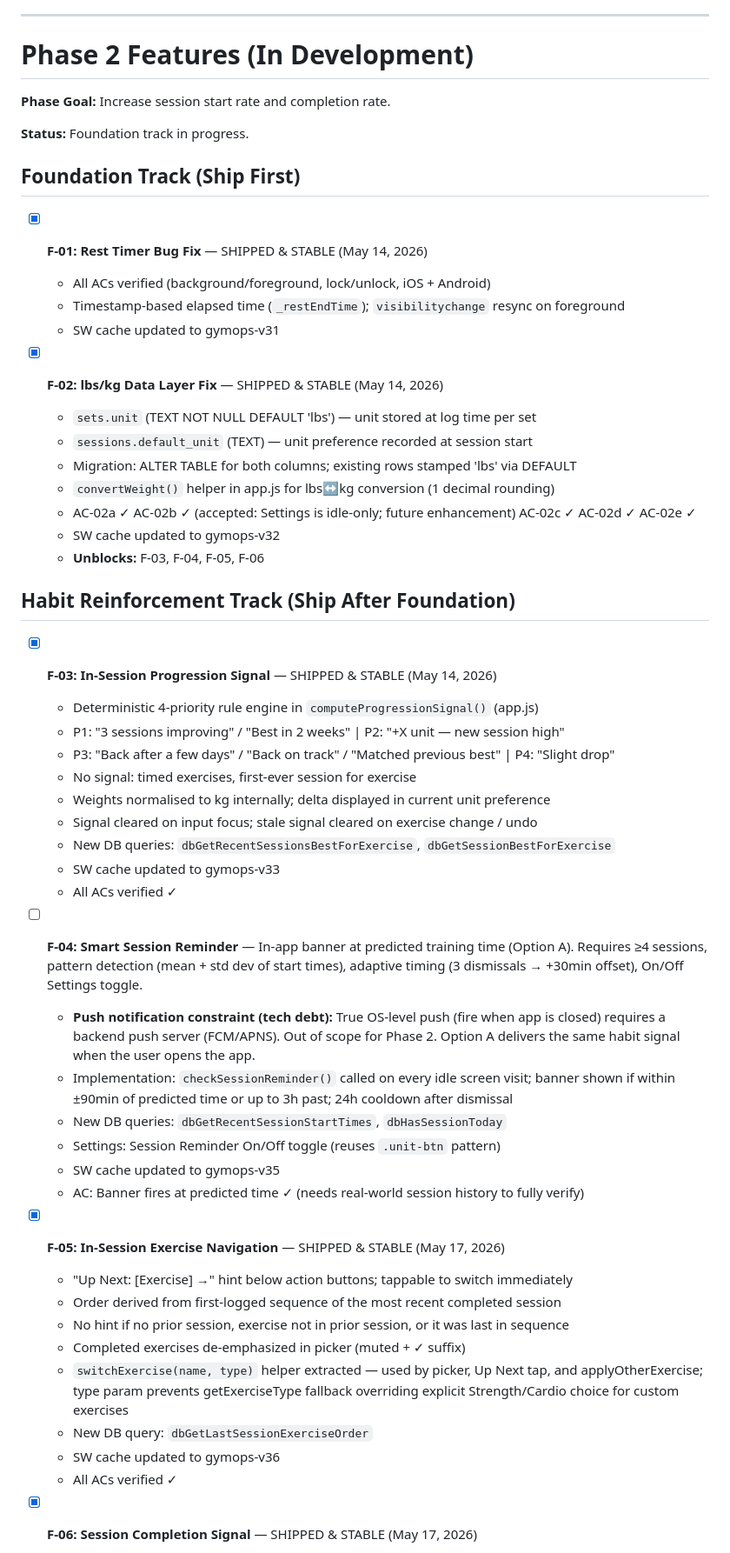
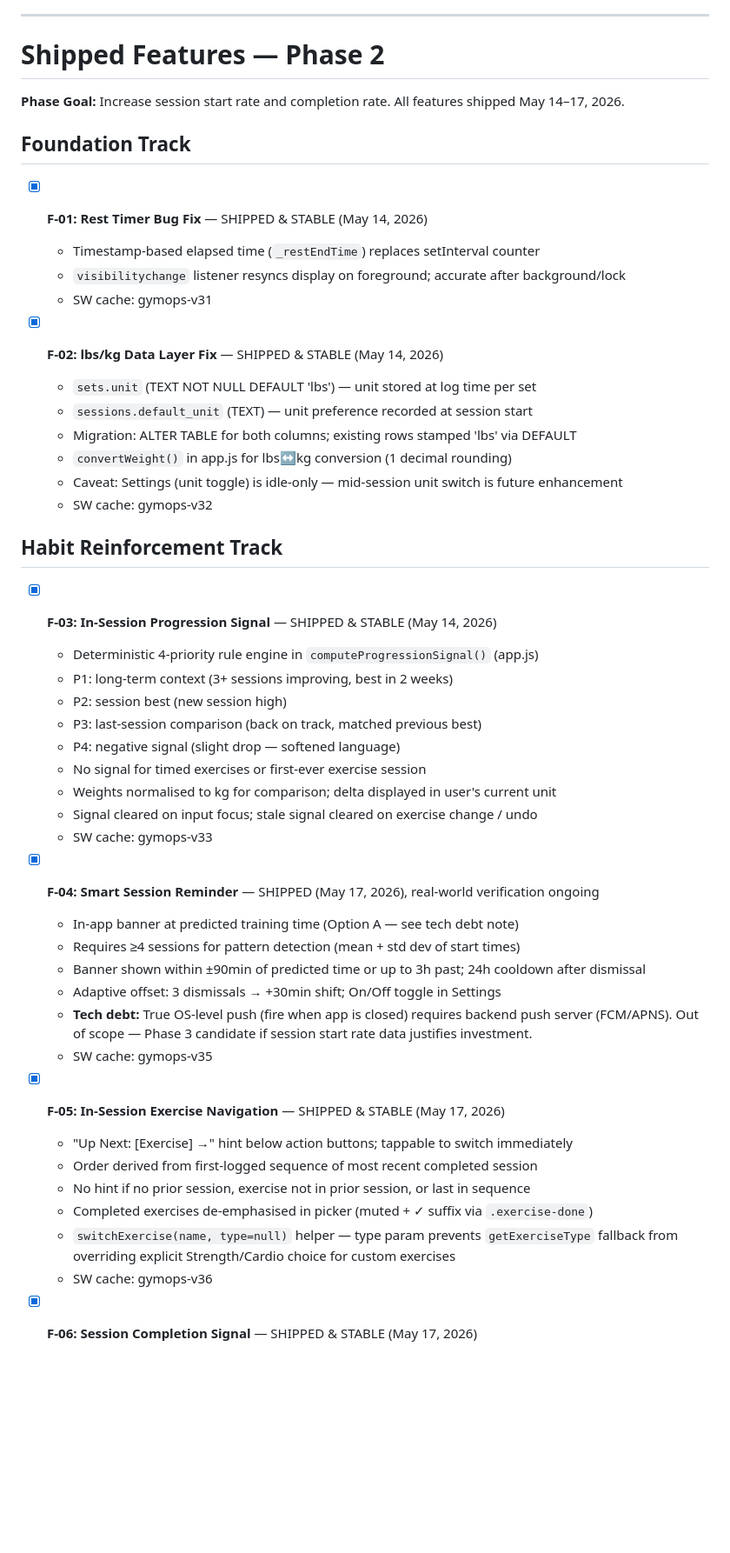
Before and after one commit to Ithica85/gymops, a Markdown page: CLAUDE.md, the part around one of its changes. Shown at 87% size. Drawn GitHub-style; blank space fills up the shorter version.

```diff
--- a/CLAUDE.md
+++ b/CLAUDE.md
@@ -120,57 +131,52 @@ All Phase 1 work complete as of commit `104f752`. See git tag `v1.0-phase1-compl
 
 ---
 
-# Phase 2 Features (In Development)
+# Shipped Features — Phase 2
 
-**Phase Goal:** Increase session start rate and completion rate.
+**Phase Goal:** Increase session start rate and completion rate. All features shipped May 14–17, 2026.
 
-**Status:** Foundation track in progress.
-
-## Foundation Track (Ship First)
+## Foundation Track
 
 - [x] **F-01: Rest Timer Bug Fix** — SHIPPED & STABLE (May 14, 2026)
-  - All ACs verified (background/foreground, lock/unlock, iOS + Android)
-  - Timestamp-based elapsed time (`_restEndTime`); `visibilitychange` resync on foreground
-  - SW cache updated to gymops-v31
+  - Timestamp-based elapsed time (`_restEndTime`) replaces setInterval counter
+  - `visibilitychange` listener resyncs display on foreground; accurate after background/lock
+  - SW cache: gymops-v31
 
 - [x] **F-02: lbs/kg Data Layer Fix** — SHIPPED & STABLE (May 14, 2026)
   - `sets.unit` (TEXT NOT NULL DEFAULT 'lbs') — unit stored at log time per set
   - `sessions.default_unit` (TEXT) — unit preference recorded at session start
   - Migration: ALTER TABLE for both columns; existing rows stamped 'lbs' via DEFAULT
-  - `convertWeight()` helper in app.js for lbs↔kg conversion (1 decimal rounding)
-  - AC-02a ✓ AC-02b ✓ (accepted: Settings is idle-only; future enhancement) AC-02c ✓ AC-02d ✓ AC-02e ✓
-  - SW cache updated to gymops-v32
-  - **Unblocks:** F-03, F-04, F-05, F-06
+  - `convertWeight()` in app.js for lbs↔kg conversion (1 decimal rounding)
+  - Caveat: Settings (unit toggle) is idle-only — mid-session unit switch is future enhancement
+  - SW cache: gymops-v32
 
-## Habit Reinforcement Track (Ship After Foundation)
+## Habit Reinforcement Track
 
 - [x] **F-03: In-Session Progression Signal** — SHIPPED & STABLE (May 14, 2026)
   - Deterministic 4-priority rule engine in `computeProgressionSignal()` (app.js)
-  - P1: "3 sessions improving" / "Best in 2 weeks" | P2: "+X unit — new session high"
-  - P3: "Back after a few days" / "Back on track" / "Matched previous best" | P4: "Slight drop"
-  - No signal: timed exercises, first-ever session for exercise
-  - Weights normalised to kg internally; delta displayed in current unit preference
+  - P1: long-term context (3+ sessions improving, best in 2 weeks)
+  - P2: session best (new session high)
+  - P3: last-session comparison (back on track, matched previous best)
+  - P4: negative signal (slight drop — softened language)
+  - No signal for timed exercises or first-ever exercise session
+  - Weights normalised to kg for comparison; delta displayed in user's current unit
   - Signal cleared on input focus; stale signal cleared on exercise change / undo
-  - New DB queries: `dbGetRecentSessionsBestForExercise`, `dbGetSessionBestForExercise`
-  - SW cache updated to gymops-v33
-  - All ACs verified ✓
+  - SW cache: gymops-v33
 
-- [ ] **F-04: Smart Session Reminder** — In-app banner at predicted training time (Option A). Requires ≥4 sessions, pattern detection (mean + std dev of start times), adaptive timing (3 dismissals → +30min offset), On/Off Settings toggle.
-  - **Push notification constraint (tech debt):** True OS-level push (fire when app is closed) requires a backend push server (FCM/APNS). Out of scope for Phase 2. Option A delivers the same habit signal when the user opens the app.
-  - Implementation: `checkSessionReminder()` called on every idle screen visit; banner shown if within ±90min of predicted time or up to 3h past; 24h cooldown after dismissal
-  - New DB queries: `dbGetRecentSessionStartTimes`, `dbHasSessionToday`
-  - Settings: Session Reminder On/Off toggle (reuses `.unit-btn` pattern)
-  - SW cache updated to gymops-v35
-  - AC: Banner fires at predicted time ✓ (needs real-world session history to fully verify)
+- [x] **F-04: Smart Session Reminder** — SHIPPED (May 17, 2026), real-world verification ongoing
+  - In-app banner at predicted training time (Option A — see tech debt note)
+  - Requires ≥4 sessions for pattern detection (mean + std dev of start times)
+  - Banner shown within ±90min of predicted time or up to 3h past; 24h cooldown after dismissal
+  - Adaptive offset: 3 dismissals → +30min shift; On/Off toggle in Settings
+  - **Tech debt:** True OS-level push (fire when app is closed) requires backend push server (FCM/APNS). Out of scope — Phase 3 candidate if session start rate data justifies investment.
+  - SW cache: gymops-v35
 
 - [x] **F-05: In-Session Exercise Navigation** — SHIPPED & STABLE (May 17, 2026)
   - "Up Next: [Exercise] →" hint below action buttons; tappable to switch immediately
-  - Order derived from first-logged sequence of the most recent completed session
-  - No hint if no prior session, exercise not in prior session, or it was last in sequence
-  - Completed exercises de-emphasized in picker (muted + ✓ suffix)
-  - `switchExercise(name, type)` helper extracted — used by picker, Up Next tap, and applyOtherExercise; type param prevents getExerciseType fallback overriding explicit Strength/Cardio choice for custom exercises
-  - New DB query: `dbGetLastSessionExerciseOrder`
-  - SW cache updated to gymops-v36
-  - All ACs verified ✓
+  - Order derived from first-logged sequence of most recent completed session
+  - No hint if no prior session, exercise not in prior session, or last in sequence
+  - Completed exercises de-emphasised in picker (muted + ✓ suffix via `.exercise-done`)
+  - `switchExercise(name, type=null)` helper — type param prevents `getExerciseType` fallback from overriding explicit Strength/Cardio choice for custom exercises
+  - SW cache: gymops-v36
 
 - [x] **F-06: Session Completion Signal** — SHIPPED & STABLE (May 17, 2026)
```
Also changed, not shown: other parts of CLAUDE.md (+49 -60 lines).
